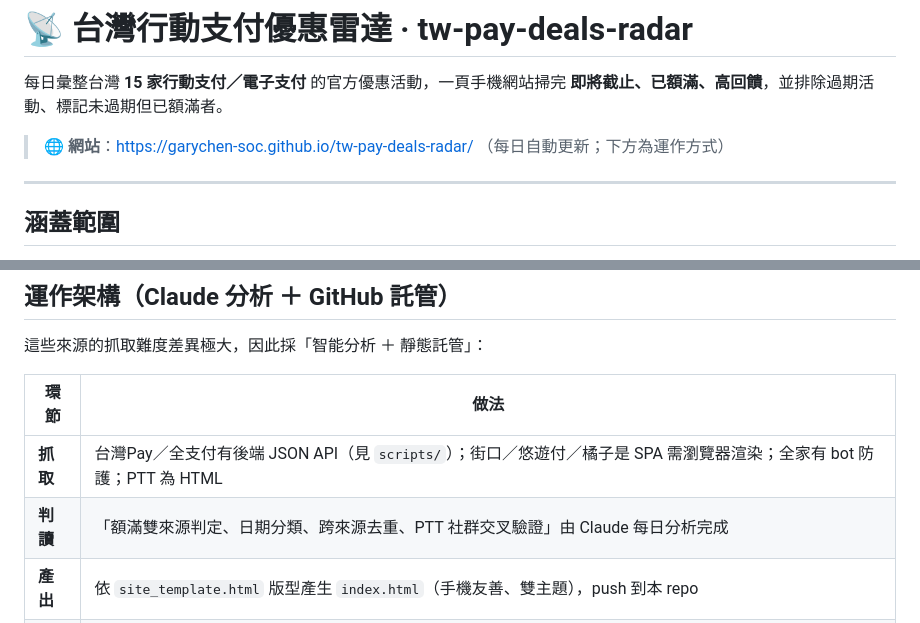
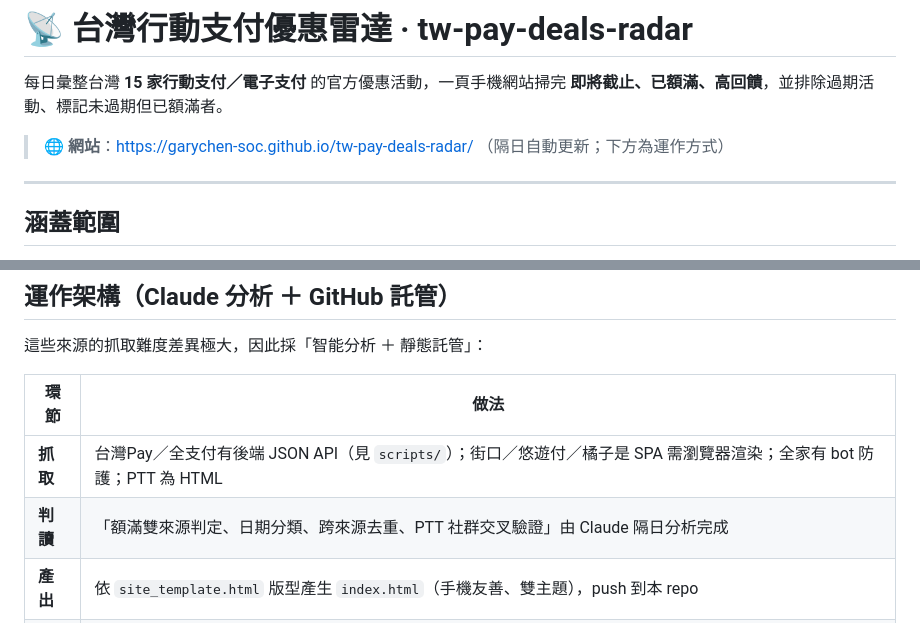
Before and after one commit to garychen-soc/tw-pay-deals-radar, a Markdown page: README.md, 2 parts joined by grey strips. GitHub-like rendering.

Commit message:
docs: 更新頻率為隔日（每 2 天 09:00，控成本 ~50%）
Co-Authored-By: Claude Opus 4.8 <noreply@anthropic.com>

```diff
--- a/README.md
+++ b/README.md
@@ -4,7 +4,7 @@
 **即將截止、已額滿、高回饋**，並排除過期活動、標記未過期但已額滿者。
 
 > 🌐 **網站**：https://garychen-soc.github.io/tw-pay-deals-radar/
-> （每日自動更新；下方為運作方式）
+> （隔日自動更新；下方為運作方式）
 
 ---
 
@@ -30,7 +30,7 @@ icash Pay（愛金卡）、全盈+PAY、全支付、LINE Pay（連加）
 | 環節 | 做法 |
 |---|---|
 | **抓取** | 台灣Pay／全支付有後端 JSON API（見 `scripts/`）；街口／悠遊付／橘子是 SPA 需瀏覽器渲染；全家有 bot 防護；PTT 為 HTML |
-| **判讀** | 「額滿雙來源判定、日期分類、跨來源去重、PTT 社群交叉驗證」由 Claude 每日分析完成 |
+| **判讀** | 「額滿雙來源判定、日期分類、跨來源去重、PTT 社群交叉驗證」由 Claude 隔日分析完成 |
 | **產出** | 依 `site_template.html` 版型產生 `index.html`（手機友善、雙主題），push 到本 repo |
 | **託管** | GitHub Pages 自動發佈網站；每次 commit 即更新 |
 
```
